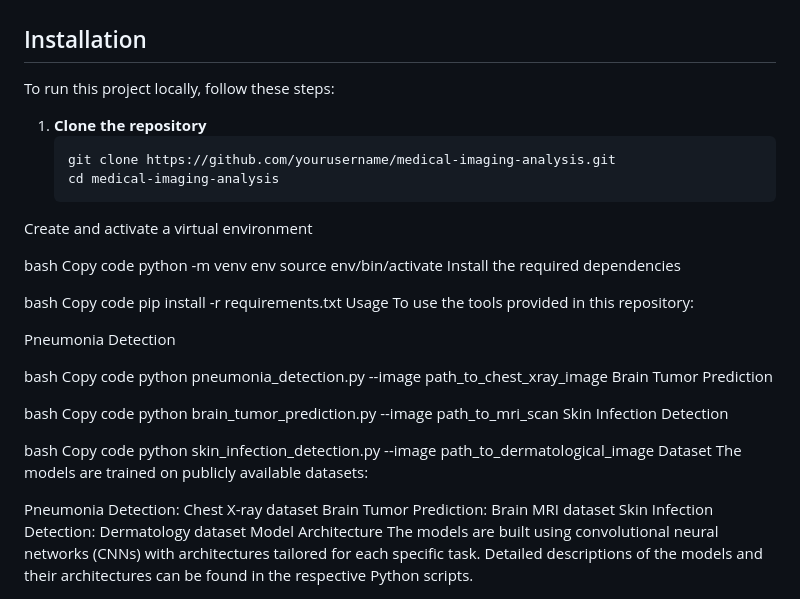
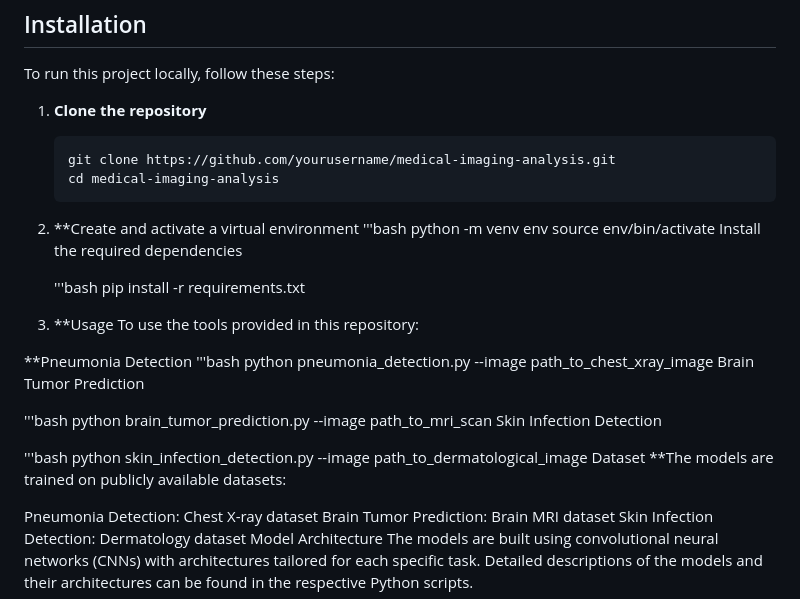
Before and after one commit to me-lier/Medical-Imaging, a Markdown page: README.md, the part around the change. Drawn GitHub-style.

````diff
--- a/README.md
+++ b/README.md
@@ -40,37 +40,30 @@ To run this project locally, follow these steps:
    ```bash
    git clone https://github.com/yourusername/medical-imaging-analysis.git
    cd medical-imaging-analysis
-Create and activate a virtual environment
+2. **Create and activate a virtual environment
+   '''bash
+   python -m venv env
+   source env/bin/activate
+   Install the required dependencies
 
-bash
-Copy code
-python -m venv env
-source env/bin/activate
-Install the required dependencies
+   '''bash
+   pip install -r requirements.txt
+3. **Usage
+   To use the tools provided in this repository:
 
-bash
-Copy code
-pip install -r requirements.txt
-Usage
-To use the tools provided in this repository:
-
-Pneumonia Detection
-
-bash
-Copy code
+**Pneumonia Detection
+'''bash
 python pneumonia_detection.py --image path_to_chest_xray_image
 Brain Tumor Prediction
 
-bash
-Copy code
+'''bash
 python brain_tumor_prediction.py --image path_to_mri_scan
 Skin Infection Detection
 
-bash
-Copy code
+'''bash
 python skin_infection_detection.py --image path_to_dermatological_image
 Dataset
-The models are trained on publicly available datasets:
+**The models are trained on publicly available datasets:
 
 Pneumonia Detection: Chest X-ray dataset
 Brain Tumor Prediction: Brain MRI dataset
````
